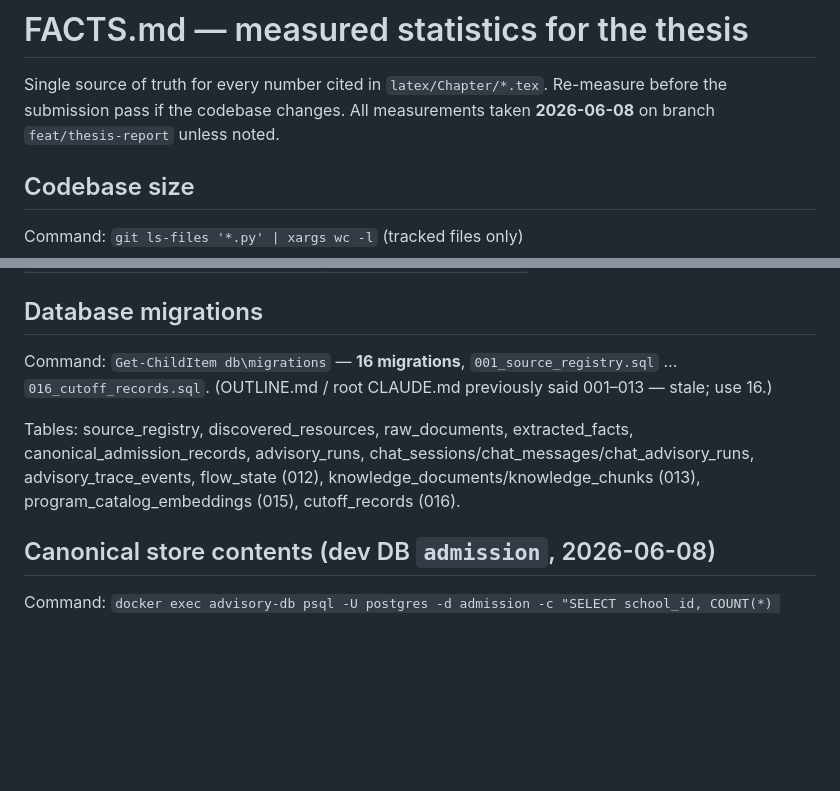
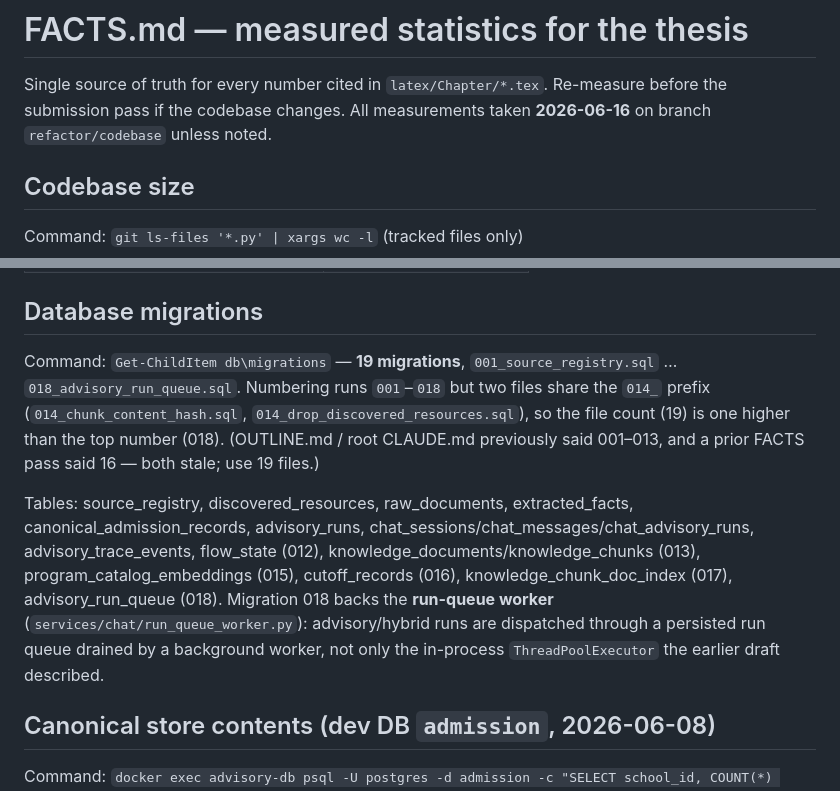
Before and after one commit to HNcranky/admission-advisory-system, a Markdown page: latex/FACTS.md, 2 parts joined by grey strips. Drawn GitHub-style; blank space fills up the shorter version.

Commit message:
docs(thesis): re-measure codebase size and migrations for FACTS

```diff
--- a/latex/FACTS.md
+++ b/latex/FACTS.md
@@ -2,7 +2,7 @@
 
 Single source of truth for every number cited in `latex/Chapter/*.tex`.
 Re-measure before the submission pass if the codebase changes.
-All measurements taken **2026-06-08** on branch `feat/thesis-report` unless noted.
+All measurements taken **2026-06-16** on branch `refactor/codebase` unless noted.
 
 ## Codebase size
 
@@ -25,13 +25,21 @@ Command: `git ls-files '*.py' | xargs wc -l` (tracked files only)
 
 ## Database migrations
 
-Command: `Get-ChildItem db\migrations` — **16 migrations**, `001_source_registry.sql` … `016_cutoff_records.sql`.
-(OUTLINE.md / root CLAUDE.md previously said 001–013 — stale; use 16.)
+Command: `Get-ChildItem db\migrations` — **19 migrations**, `001_source_registry.sql`
+… `018_advisory_run_queue.sql`. Numbering runs `001`–`018` but two files share the
+`014_` prefix (`014_chunk_content_hash.sql`, `014_drop_discovered_resources.sql`), so
+the file count (19) is one higher than the top number (018).
+(OUTLINE.md / root CLAUDE.md previously said 001–013, and a prior FACTS pass said 16 —
+both stale; use 19 files.)
 
 Tables: source_registry, discovered_resources, raw_documents, extracted_facts,
 canonical_admission_records, advisory_runs, chat_sessions/chat_messages/chat_advisory_runs,
 advisory_trace_events, flow_state (012), knowledge_documents/knowledge_chunks (013),
-program_catalog_embeddings (015), cutoff_records (016).
+program_catalog_embeddings (015), cutoff_records (016),
+knowledge_chunk_doc_index (017), advisory_run_queue (018). Migration 018 backs the
+**run-queue worker** (`services/chat/run_queue_worker.py`): advisory/hybrid runs are
+dispatched through a persisted run queue drained by a background worker, not only the
+in-process `ThreadPoolExecutor` the earlier draft described.
 
 ## Canonical store contents (dev DB `admission`, 2026-06-08)
 
```
Also changed, not shown: other parts of latex/FACTS.md (+1 -1 lines).
